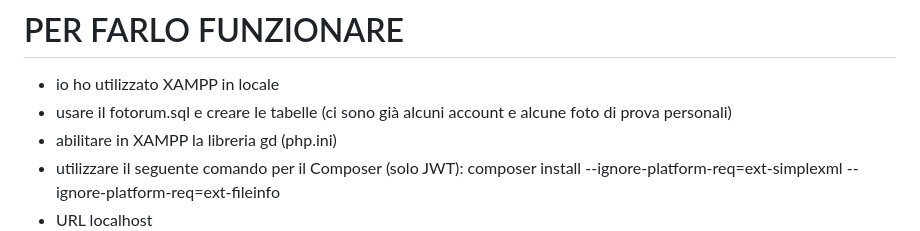
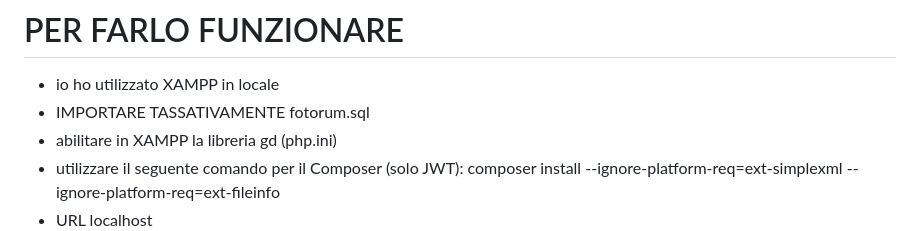
Before and after one commit to VolpiSte/ProgQuinta, a Markdown page: README.md, the part around the change. GitHub-like rendering.

```diff
--- a/README.md
+++ b/README.md
@@ -113,7 +113,7 @@ Like (<ins>id_like</ins>, <ins>id_post</ins>, <ins>account_nickname</ins>) <br>
 
 # PER FARLO FUNZIONARE
 - io ho utilizzato XAMPP in locale
-- usare il fotorum.sql e creare le tabelle (ci sono già alcuni account e alcune foto di prova personali)
+- IMPORTARE TASSATIVAMENTE fotorum.sql
 - abilitare in XAMPP la libreria gd (php.ini)
 - utilizzare il seguente comando per il Composer (solo JWT):
 composer install --ignore-platform-req=ext-simplexml --ignore-platform-req=ext-fileinfo
```
